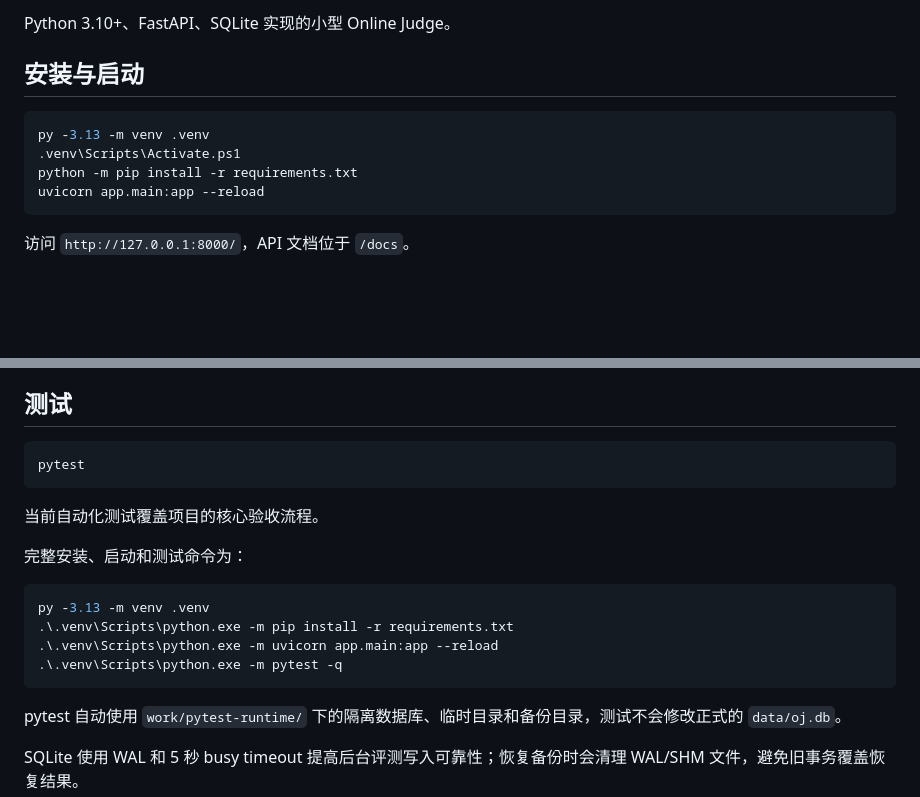
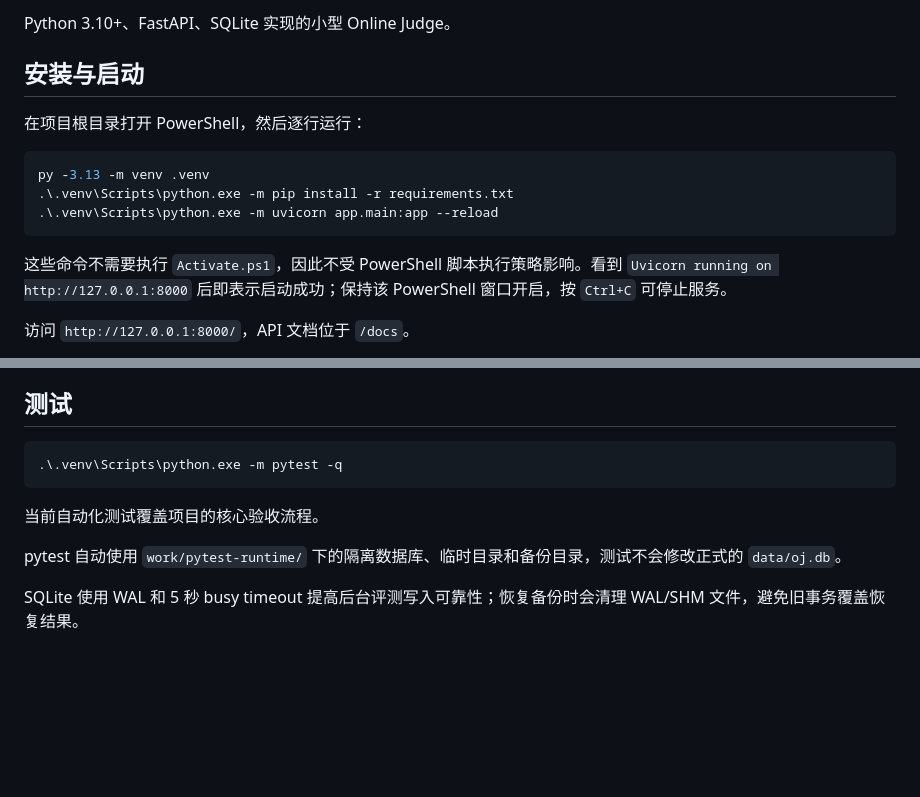
Before and after one commit to xhlyu/OJ-, a Markdown page: README.md, 2 parts joined by grey strips. GitHub-like rendering; blank space fills up the shorter version.

Commit message:
docs: make PowerShell startup commands policy-safe

````diff
--- a/README.md
+++ b/README.md
@@ -4,12 +4,15 @@ Python 3.10+、FastAPI、SQLite 实现的小型 Online Judge。
 
 ## 安装与启动
 
+在项目根目录打开 PowerShell，然后逐行运行：
+
 ```powershell
 py -3.13 -m venv .venv
-.venv\Scripts\Activate.ps1
-python -m pip install -r requirements.txt
-uvicorn app.main:app --reload
+.\.venv\Scripts\python.exe -m pip install -r requirements.txt
+.\.venv\Scripts\python.exe -m uvicorn app.main:app --reload
 ```
+
+这些命令不需要执行 `Activate.ps1`，因此不受 PowerShell 脚本执行策略影响。看到 `Uvicorn running on http://127.0.0.1:8000` 后即表示启动成功；保持该 PowerShell 窗口开启，按 `Ctrl+C` 可停止服务。
 
 访问 `http://127.0.0.1:8000/`，API 文档位于 `/docs`。
 
@@ -42,19 +45,10 @@ VS Code 用户可以直接打开项目，选择 `Run Mini OJ (Uvicorn)` 调试
 ## 测试
 
 ```powershell
-pytest
+.\.venv\Scripts\python.exe -m pytest -q
 ```
 
 当前自动化测试覆盖项目的核心验收流程。
-
-完整安装、启动和测试命令为：
-
-```powershell
-py -3.13 -m venv .venv
-.\.venv\Scripts\python.exe -m pip install -r requirements.txt
-.\.venv\Scripts\python.exe -m uvicorn app.main:app --reload
-.\.venv\Scripts\python.exe -m pytest -q
-```
 
 pytest 自动使用 `work/pytest-runtime/` 下的隔离数据库、临时目录和备份目录，测试不会修改正式的 `data/oj.db`。
 
````
